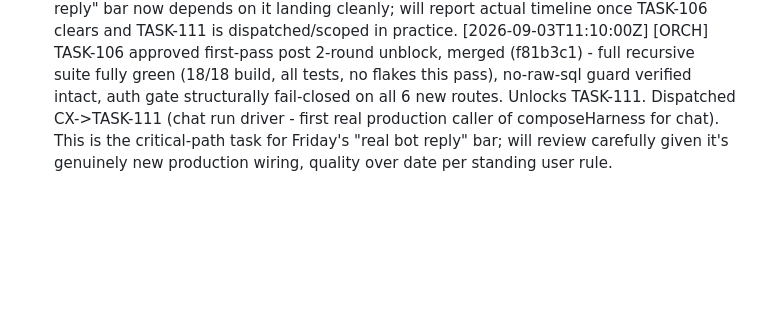
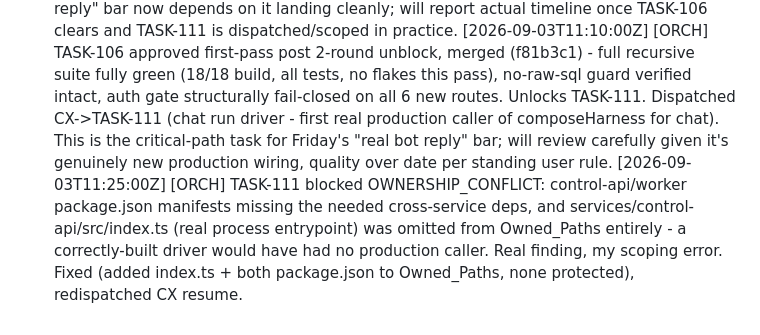
Before and after one commit to alboogycOdR/oikonomos-gbot, a Markdown page: AUTOPILOT_LOG.md, the part around the change. Drawn GitHub-style; blank space fills up the shorter version.

Commit message:
chore(log): TASK-111 territory fix, redispatched [ORCH]

```diff
--- a/AUTOPILOT_LOG.md
+++ b/AUTOPILOT_LOG.md
@@ -344,3 +344,4 @@ Stopping the loop here. No further wakeup scheduled.
 [2026-09-03T09:40:00Z] [ORCH] TASK-107 approved first-pass, merged (3b275f3) - visual bar confirmed against committed screenshot, real match to Grok Bot reference. TASK-106 blocked again (OWNERSHIP_CONFLICT: spec assumed a routes/ dir that doesn't exist - control-api routes are inline in app.ts through ports.ts, no-raw-sql liveness enforced; also AC/Description endpoint-count mismatch, 5 vs 6). Both corrected in spec SS4 + PLAN.md, redispatched CX resume - confirmed branch task/TASK-106-cx now exists (branch-not-created concern from prior entry did not materialize). S5 idle: TASK-108/109 both gated on TASK-106 landing. No dispatch needed for S5 until then.
 [2026-09-03T10:20:00Z] [ORCH] TASK-106 blocked a 2nd time, MISSING_DEPENDENCY: no production task-execution path exists anywhere in this codebase - executeTaskRun (services/worker) only ever called from tests, no real BrokerDependencies constructor exists. Genuine gap, not a quick spec fix. Split into new TASK-111 (chat task-run execution driver, CX, critical, dep TASK-106) - first real production caller of composeHarness for chat, modeled on CAN-09's evidentiary bar. TASK-106 rescoped: creates task+message only, no run start; POST /roles creates zero role_grants (safe default, no grant helper built). TASK-108/110 updated (dep on TASK-111 added, AC wording fixed). Redispatched CX->TASK-106 (rescoped). S5 still idle pending TASK-106+TASK-111 landing. FLAGGING RISK: TASK-111 is real new production wiring, not a mechanical fix like the prior two blockers - Friday demo's "real bot reply" bar now depends on it landing cleanly; will report actual timeline once TASK-106 clears and TASK-111 is dispatched/scoped in practice.
 [2026-09-03T11:10:00Z] [ORCH] TASK-106 approved first-pass post 2-round unblock, merged (f81b3c1) - full recursive suite fully green (18/18 build, all tests, no flakes this pass), no-raw-sql guard verified intact, auth gate structurally fail-closed on all 6 new routes. Unlocks TASK-111. Dispatched CX->TASK-111 (chat run driver - first real production caller of composeHarness for chat). This is the critical-path task for Friday's "real bot reply" bar; will review carefully given it's genuinely new production wiring, quality over date per standing user rule.
+[2026-09-03T11:25:00Z] [ORCH] TASK-111 blocked OWNERSHIP_CONFLICT: control-api/worker package.json manifests missing the needed cross-service deps, and services/control-api/src/index.ts (real process entrypoint) was omitted from Owned_Paths entirely - a correctly-built driver would have had no production caller. Real finding, my scoping error. Fixed (added index.ts + both package.json to Owned_Paths, none protected), redispatched CX resume.
```
